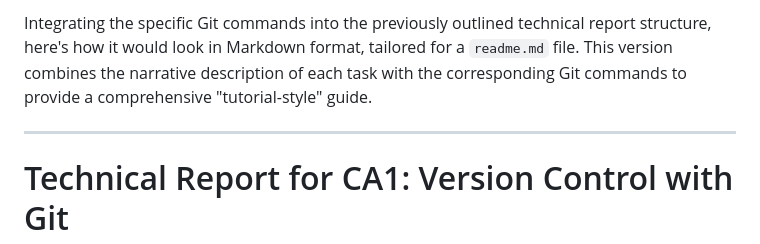
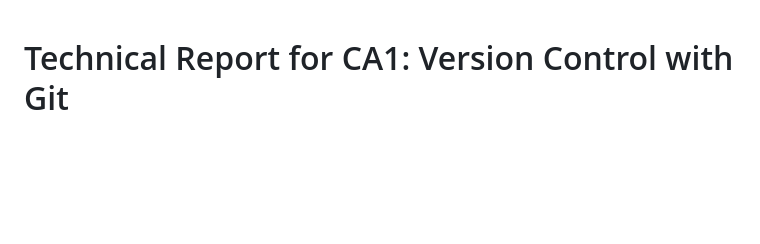
Before and after one commit to zepedrorodrigues/devops-23-24-JPE-PSM-1231837, a Markdown page: CA1/README.md, the part around the change. GitHub-like rendering; blank space fills up the shorter version.

```diff
--- a/CA1/README.md
+++ b/CA1/README.md
@@ -1,7 +1,3 @@
-Integrating the specific Git commands into the previously outlined technical report structure, here's how it would look in Markdown format, tailored for a `readme.md` file. This version combines the narrative description of each task with the corresponding Git commands to provide a comprehensive "tutorial-style" guide.
-
----
-
 # Technical Report for CA1: Version Control with Git
 
 ## Introduction
```
